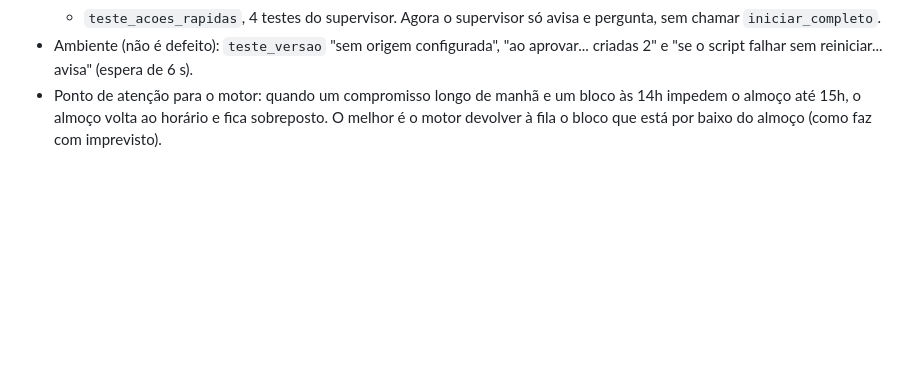
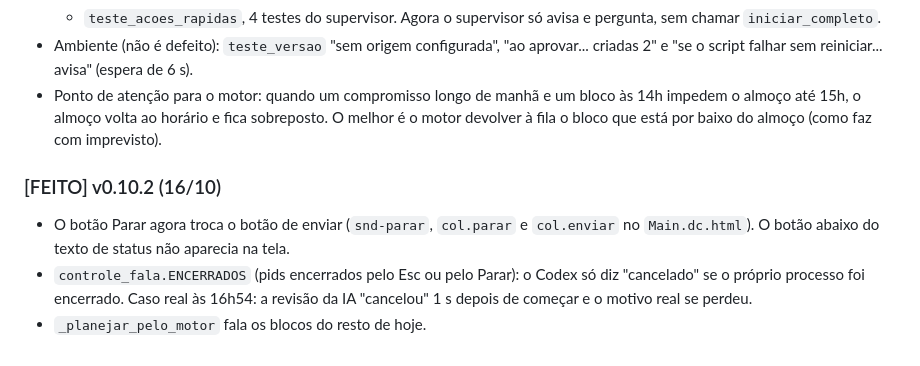
Before and after one commit to paulovyn1/guardiao-triwer, a Markdown page: docs/PRD-motor-agenda.md, the part around the change. Rendered like a GitHub page; blank space fills up the shorter version.

Commit message:
docs(prd): v0.10.2
Co-Authored-By: Claude Opus 5.5 <noreply@anthropic.com>

```diff
--- a/docs/PRD-motor-agenda.md
+++ b/docs/PRD-motor-agenda.md
@@ -223,3 +223,8 @@ A conferência (`conferencia_plano.py`, `plano_base.conferir_plano`) continua co
   - `teste_acoes_rapidas`, 4 testes do supervisor. Agora o supervisor só avisa e pergunta, sem chamar `iniciar_completo`.
 - Ambiente (não é defeito): `teste_versao` "sem origem configurada", "ao aprovar... criadas 2" e "se o script falhar sem reiniciar... avisa" (espera de 6 s).
 - Ponto de atenção para o motor: quando um compromisso longo de manhã e um bloco às 14h impedem o almoço até 15h, o almoço volta ao horário e fica sobreposto. O melhor é o motor devolver à fila o bloco que está por baixo do almoço (como faz com imprevisto).
+
+### [FEITO] v0.10.2 (16/10)
+- O botão Parar agora troca o botão de enviar (`snd-parar`, `col.parar` e `col.enviar` no `Main.dc.html`). O botão abaixo do texto de status não aparecia na tela.
+- `controle_fala.ENCERRADOS` (pids encerrados pelo Esc ou pelo Parar): o Codex só diz "cancelado" se o próprio processo foi encerrado. Caso real às 16h54: a revisão da IA "cancelou" 1 s depois de começar e o motivo real se perdeu.
+- `_planejar_pelo_motor` fala os blocos do resto de hoje.
```
